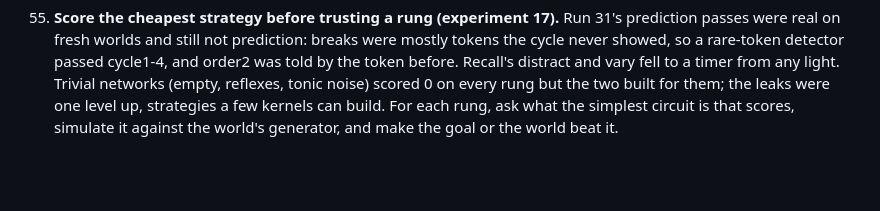
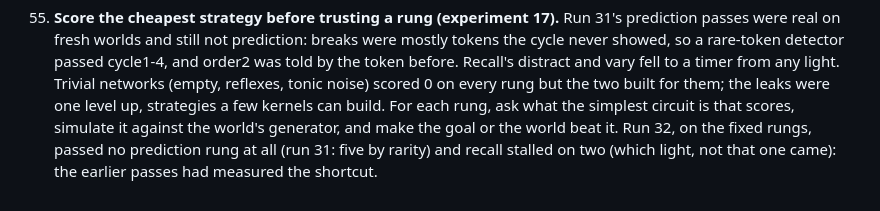
Before and after one commit to lancelot2112/neurocomp_rust, a Markdown page: wiki/lessons.md, the part around the change. Rendered like a GitHub page; blank space fills up the shorter version.

Commit message:
Lesson 55: run 32 on the fixed rungs passed no prediction rung
Co-Authored-By: Claude Opus 5.5 <noreply@anthropic.com>

```diff
--- a/wiki/lessons.md
+++ b/wiki/lessons.md
@@ -293,4 +293,6 @@ The durable lessons from the earlier branch (`ccr-8d772201-st7vqw`, research wik
     Recall's distract and vary fell to a timer from any light. Trivial networks (empty, reflexes,
     tonic noise) scored 0 on every rung but the two built for them; the leaks were one level up,
     strategies a few kernels can build. For each rung, ask what the simplest circuit is that scores,
-    simulate it against the world's generator, and make the goal or the world beat it.
+    simulate it against the world's generator, and make the goal or the world beat it. Run 32, on the fixed
+    rungs, passed no prediction rung at all (run 31: five by rarity) and recall stalled on two (which
+    light, not that one came): the earlier passes had measured the shortcut.
```
